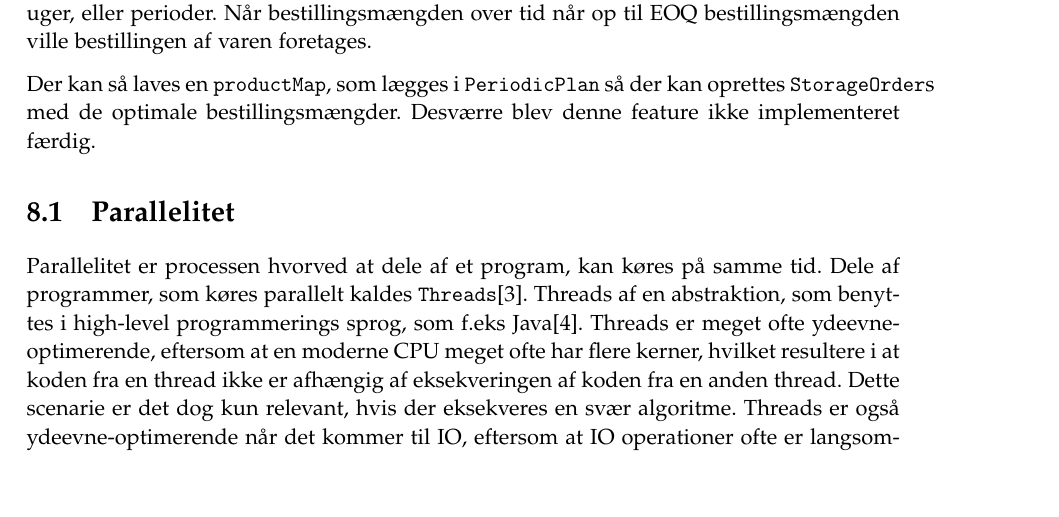
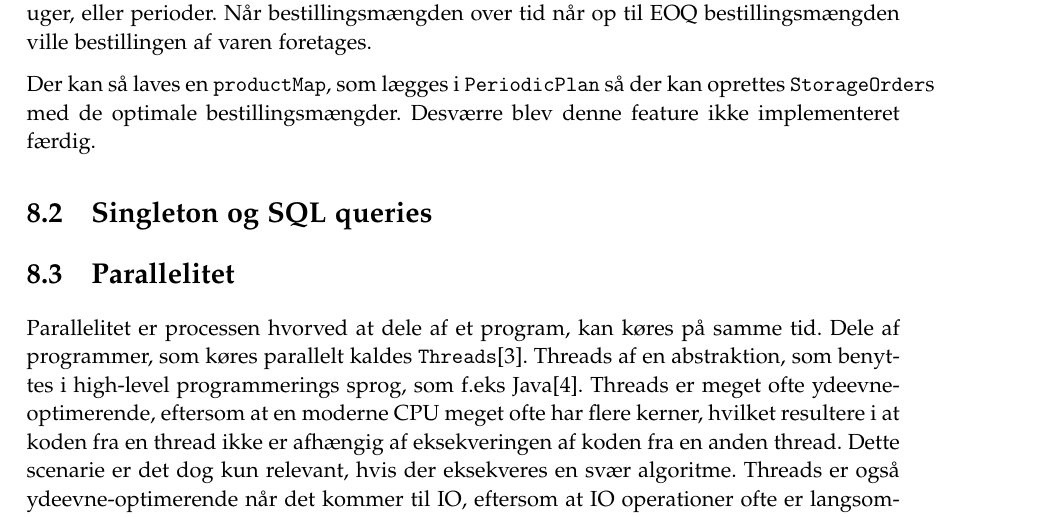
Before and after one commit to luccaflower/UCN-SemesterProject-Spring2020, a LaTeX thesis (master.tex, which reads sections/implementation/implementation.tex): part of page 45 of 53, cut so that both start at the same text, the shorter picture padded with empty space. Compiled offline with pdfLaTeX.

Commit message:
put it in

```diff
--- a/sections/implementation/implementation.tex
+++ b/sections/implementation/implementation.tex
@@ -20,6 +20,9 @@ En måde at beregne den optimale bestillingsmængde af en given vare, ud fra hvo
 %\end{landscape}
 
 Der kan så laves en \verb|productMap|, som lægges i \verb|PeriodicPlan| så der kan oprettes \verb|StorageOrder|s med de optimale bestillingsmængder. Desværre blev denne feature ikke implementeret færdig.
+
+\section{Singleton og SQL queries}
+
 
 \section{Parallelitet}\label{ch:parallelitet}
 Parallelitet er processen hvorved at dele af et program, kan køres på samme tid. Dele af programmer, som køres parallelt kaldes \texttt{Threads}\cite{JavaThreads}. Threads af en abstraktion, som benyttes i high-level programmerings sprog, som f.eks Java\cite{HighLevel}. Threads er meget ofte ydeevne-optimerende, eftersom at en moderne CPU meget ofte har flere kerner, hvilket resultere i at koden fra en thread ikke er afhængig af eksekveringen af koden fra en anden thread. Dette scenarie er det dog kun relevant, hvis der eksekveres en svær algoritme. Threads er også ydeevne-optimerende når det kommer til IO, eftersom at IO operationer ofte er langsommere, ift. læsning fra RAM eller læsning fra CPU cache\cite{OperatingSystems}. Et scenerie hvor et program henter mange forskellige billeder fra internettet~\ref{lst:badParralelExample}, er i dette eksempel \texttt{fetchImage(n)} som ses på kodeeksempel \ref{lst:badParralelExample}. Den henter billedet med ID fra en remote server, hvilket ikke er optimalt, fordi metoden \texttt{fetchAllTheImages} først venter på det første kald af \texttt{fetchImage} før den starter det næste. I dette eksempel har resultatet af første \texttt{fetchImage} kald ingen effekt på det næste. Det vil sige at metoden kunne blive paralleliseret~\ref{lst:goodParralelExample} og alle \texttt{fetchImage} metoder, som bruger ~100\% af eksekveringenstiden på at vente på et IO svar, kan køre på samtidigt. I denne nye version har vi stadig det samme loop, der er dog nogle ændringer: \texttt{finalI} er lavet fordi \texttt{i} kan ændre sig før Thread'en bliver kaldt. Dette resulterer i \texttt{fetchImage} metoder, der henter de forkerte billeder. I stedet for at kalde \texttt{fetchImage} metoden, så laves en Thread, som kalder den.
```
Also changed, not shown: sections/implementation/implementation.tex (2 more changed lines).
